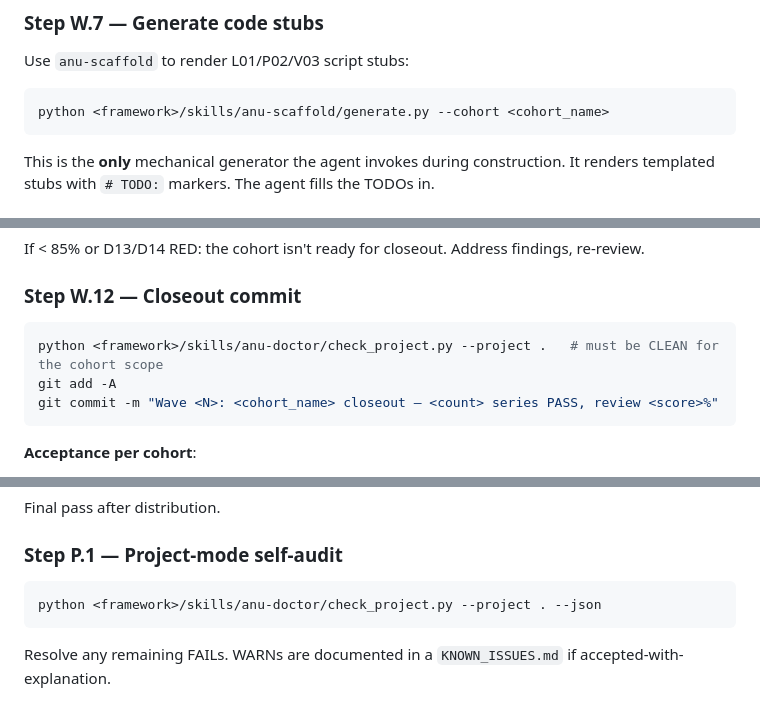
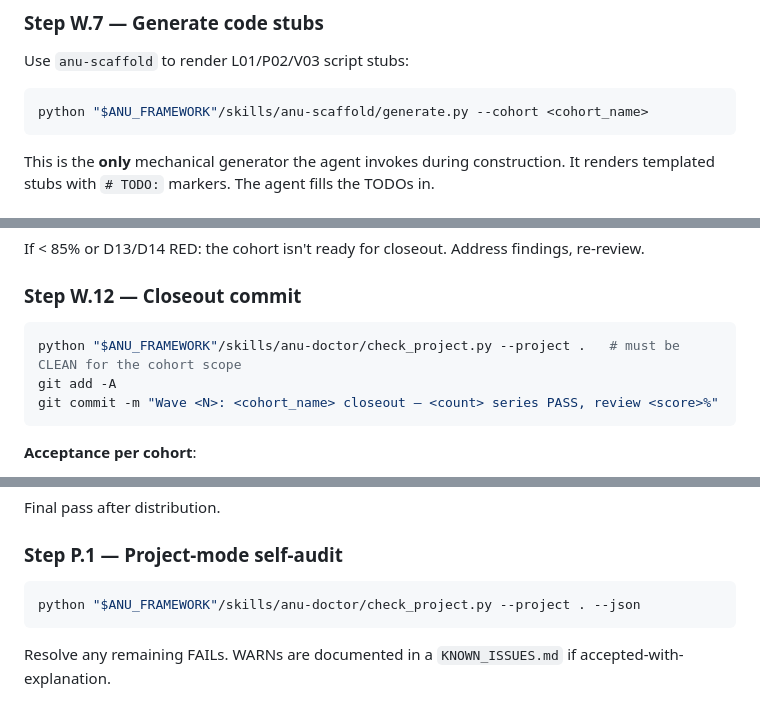
Before and after one commit to andenick/anu-framework, a Markdown page: skills/anu-rebuild/SKILL.md, 3 parts joined by grey strips. Rendered like a GitHub page.

````diff
--- a/skills/anu-rebuild/SKILL.md
+++ b/skills/anu-rebuild/SKILL.md
@@ -243,7 +252,7 @@ Update `series_registry.json` extension block per series.
 Use `anu-scaffold` to render L01/P02/V03 script stubs:
 
 ```bash
-python <framework>/skills/anu-scaffold/generate.py --cohort <cohort_name>
+python "$ANU_FRAMEWORK"/skills/anu-scaffold/generate.py --cohort <cohort_name>
 ```
 
 This is the **only** mechanical generator the agent invokes during construction. It renders templated stubs with `# TODO:` markers. The agent fills the TODOs in.
@@ -286,7 +295,7 @@ If < 85% or D13/D14 RED: the cohort isn't ready for closeout. Address findings,
 ### Step W.12 — Closeout commit
 
 ```bash
-python <framework>/skills/anu-doctor/check_project.py --project .   # must be CLEAN for the cohort scope
+python "$ANU_FRAMEWORK"/skills/anu-doctor/check_project.py --project .   # must be CLEAN for the cohort scope
 git add -A
 git commit -m "Wave <N>: <cohort_name> closeout — <count> series PASS, review <score>%"
 ```
@@ -366,7 +375,7 @@ Final pass after distribution.
 ### Step P.1 — Project-mode self-audit
 
 ```bash
-python <framework>/skills/anu-doctor/check_project.py --project . --json
+python "$ANU_FRAMEWORK"/skills/anu-doctor/check_project.py --project . --json
 ```
 
 Resolve any remaining FAILs. WARNs are documented in a `KNOWN_ISSUES.md` if accepted-with-explanation.
````
Also changed, not shown: other parts of skills/anu-rebuild/SKILL.md (+16 -7 lines), skills/anu-replicator/SKILL.md (+2 -2 lines), skills/anu-review/SKILL.md (+2 -2 lines).
